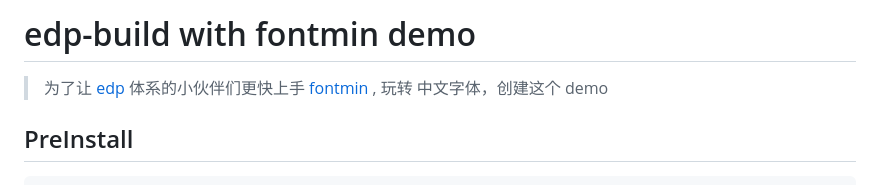
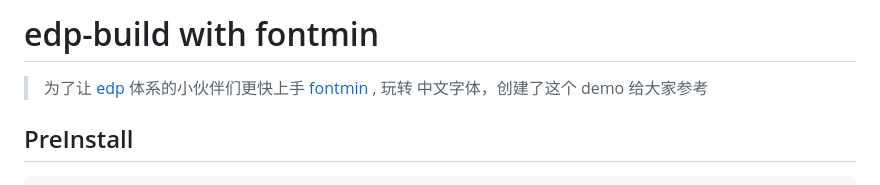
Before and after one commit to junmer/edp-build-fontmin-demo, a Markdown page: README.md, the part around the change printed below. GitHub-like rendering.

```diff
--- a/README.md
+++ b/README.md
@@ -1,6 +1,6 @@
-# edp-build with fontmin demo
+# edp-build with fontmin
 
-> 为了让 [edp](https://github.com/ecomfe/edp) 体系的小伙伴们更快上手 [fontmin](https://github.com/junmer/fontmin) , 玩转 中文字体，创建这个 demo
+> 为了让 [edp](https://github.com/ecomfe/edp) 体系的小伙伴们更快上手 [fontmin](https://github.com/junmer/fontmin) , 玩转 中文字体，创建了这个 demo 给大家参考
 
 ## PreInstall
 
```
Also changed, not shown: other parts of README.md (+9 -0 lines), screenshot/after.png (added), screenshot/before.png (added).
